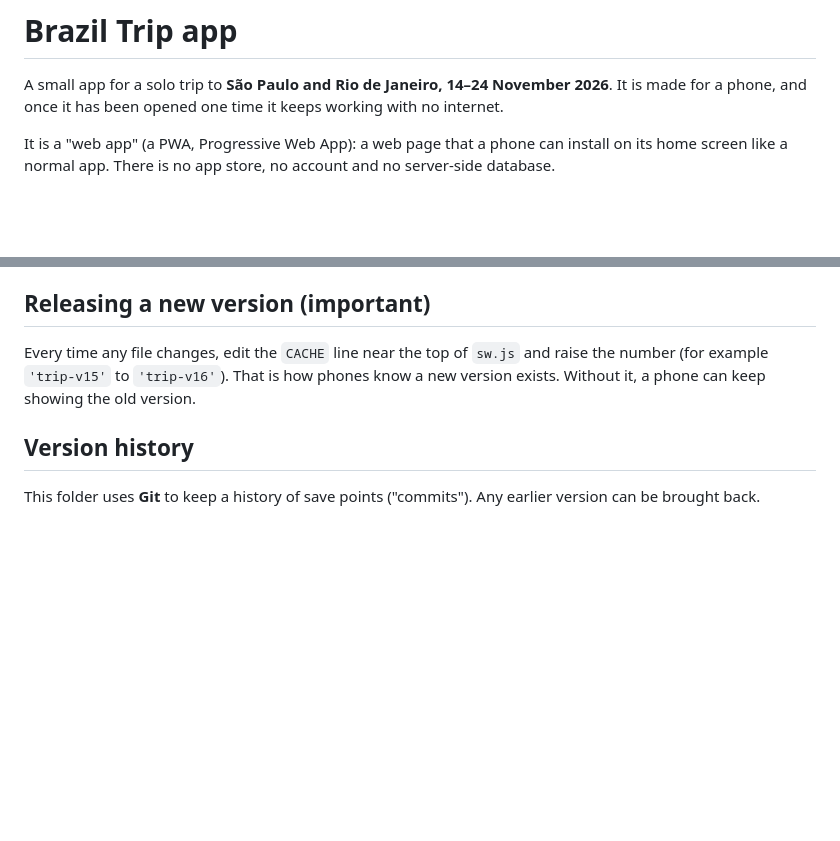
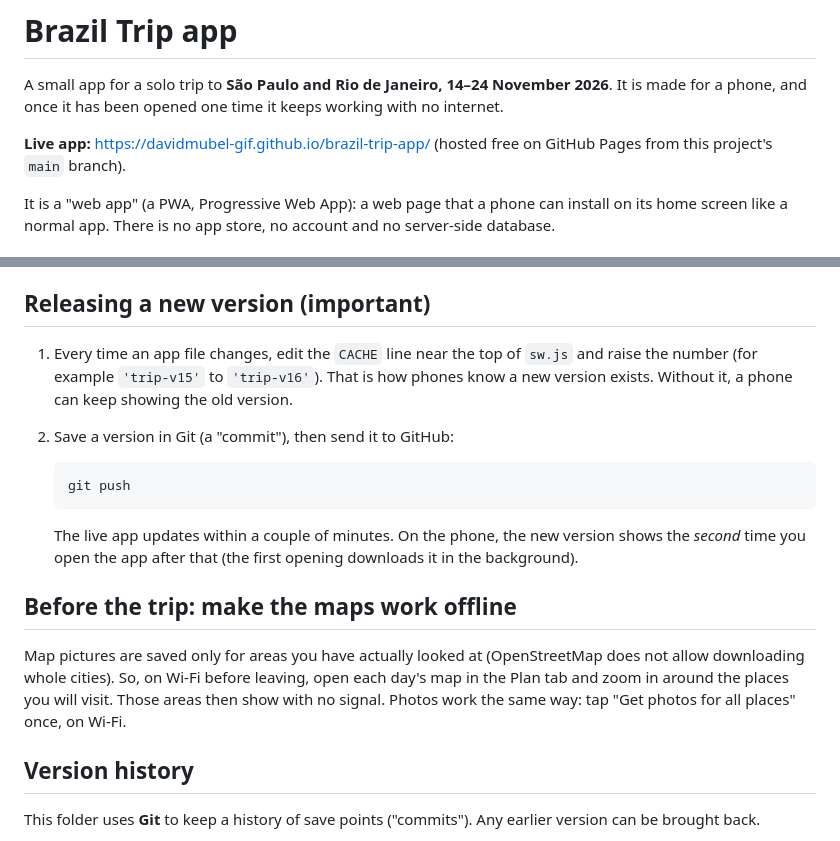
Before and after one commit to davidmubel-gif/brazil-trip-app, a Markdown page: README.md, 2 parts joined by grey strips. GitHub-like rendering; blank space fills up the shorter version.

Commit message:
README: live address, how to publish updates, offline map tip

````diff
--- a/README.md
+++ b/README.md
@@ -2,6 +2,9 @@
 
 A small app for a solo trip to **São Paulo and Rio de Janeiro, 14–24 November 2026**.
 It is made for a phone, and once it has been opened one time it keeps working with no internet.
+
+**Live app:** <https://davidmubel-gif.github.io/brazil-trip-app/>
+(hosted free on GitHub Pages from this project's `main` branch).
 
 It is a "web app" (a PWA, Progressive Web App): a web page that a phone can install
 on its home screen like a normal app. There is no app store, no account and no server-side database.
@@ -58,9 +61,24 @@ features won't work.)
 
 ## Releasing a new version (important)
 
-Every time any file changes, edit the `CACHE` line near the top of `sw.js` and raise the number
-(for example `'trip-v15'` to `'trip-v16'`). That is how phones know a new version exists.
-Without it, a phone can keep showing the old version.
+1. Every time an app file changes, edit the `CACHE` line near the top of `sw.js` and raise the number
+   (for example `'trip-v15'` to `'trip-v16'`). That is how phones know a new version exists.
+   Without it, a phone can keep showing the old version.
+2. Save a version in Git (a "commit"), then send it to GitHub:
+
+   ```
+   git push
+   ```
+
+   The live app updates within a couple of minutes. On the phone, the new version shows the
+   *second* time you open the app after that (the first opening downloads it in the background).
+
+## Before the trip: make the maps work offline
+
+Map pictures are saved only for areas you have actually looked at (OpenStreetMap does not allow
+downloading whole cities). So, on Wi-Fi before leaving, open each day's map in the Plan tab and
+zoom in around the places you will visit. Those areas then show with no signal.
+Photos work the same way: tap "Get photos for all places" once, on Wi-Fi.
 
 ## Version history
 
````
